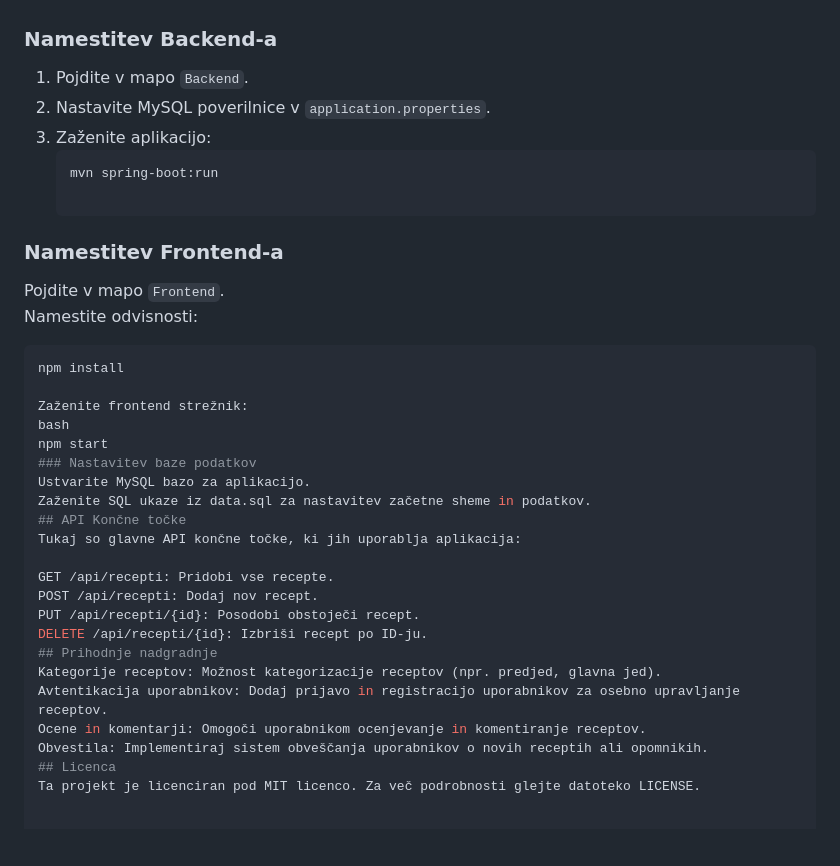
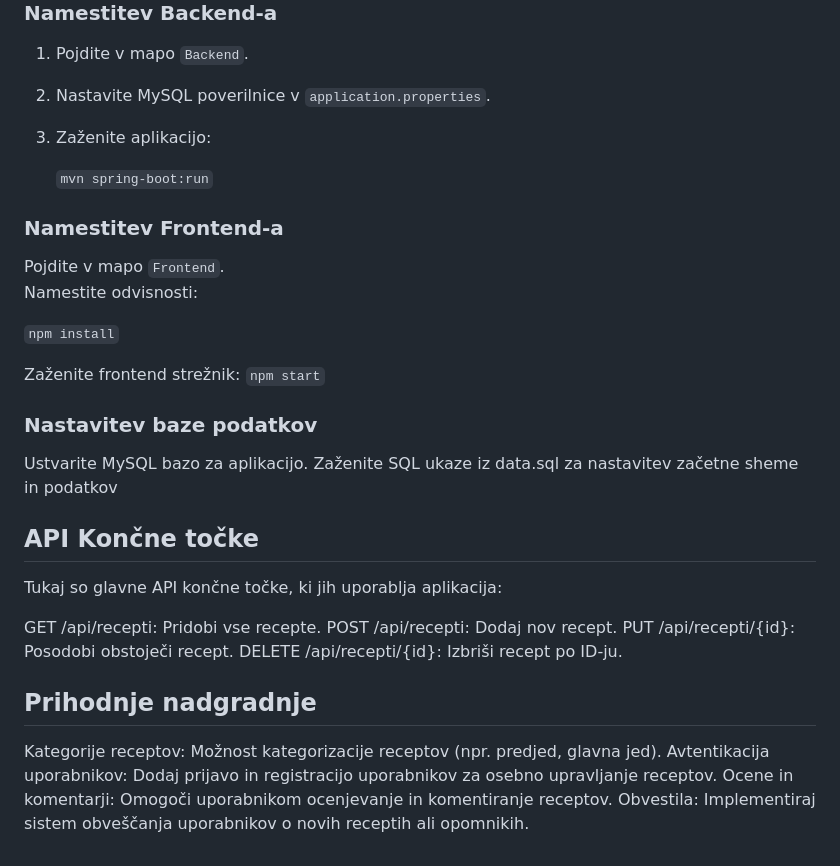
Before and after one commit to Suzanaxx/Recepti, a Markdown page: README.md, the part around the change. GitHub-like rendering; blank space fills up the shorter version.

````diff
--- a/README.md
+++ b/README.md
@@ -44,21 +44,22 @@ Vsebuje datoteke frontend-a, ki jih upravlja Node.js.
 1. Pojdite v mapo `Backend`.
 2. Nastavite MySQL poverilnice v `application.properties`.
 3. Zaženite aplikacijo:
-   ```bash
-   mvn spring-boot:run
+
+   `mvn spring-boot:run`
 
 ### Namestitev Frontend-a
 Pojdite v mapo `Frontend`.
 Namestite odvisnosti:
-```bash
-npm install
+
+`npm install`
 
 Zaženite frontend strežnik:
-bash
-npm start
+    `npm start`
+
 ### Nastavitev baze podatkov
 Ustvarite MySQL bazo za aplikacijo.
-Zaženite SQL ukaze iz data.sql za nastavitev začetne sheme in podatkov.
+Zaženite SQL ukaze iz data.sql za nastavitev začetne sheme in podatkov
+
 ## API Končne točke
 Tukaj so glavne API končne točke, ki jih uporablja aplikacija:
 
@@ -66,10 +67,9 @@ GET /api/recepti: Pridobi vse recepte.
 POST /api/recepti: Dodaj nov recept.
 PUT /api/recepti/{id}: Posodobi obstoječi recept.
 DELETE /api/recepti/{id}: Izbriši recept po ID-ju.
+
 ## Prihodnje nadgradnje
 Kategorije receptov: Možnost kategorizacije receptov (npr. predjed, glavna jed).
 Avtentikacija uporabnikov: Dodaj prijavo in registracijo uporabnikov za osebno upravljanje receptov.
 Ocene in komentarji: Omogoči uporabnikom ocenjevanje in komentiranje receptov.
 Obvestila: Implementiraj sistem obveščanja uporabnikov o novih receptih ali opomnikih.
-## Licenca
-Ta projekt je licenciran pod MIT licenco. Za več podrobnosti glejte datoteko LICENSE.
````
